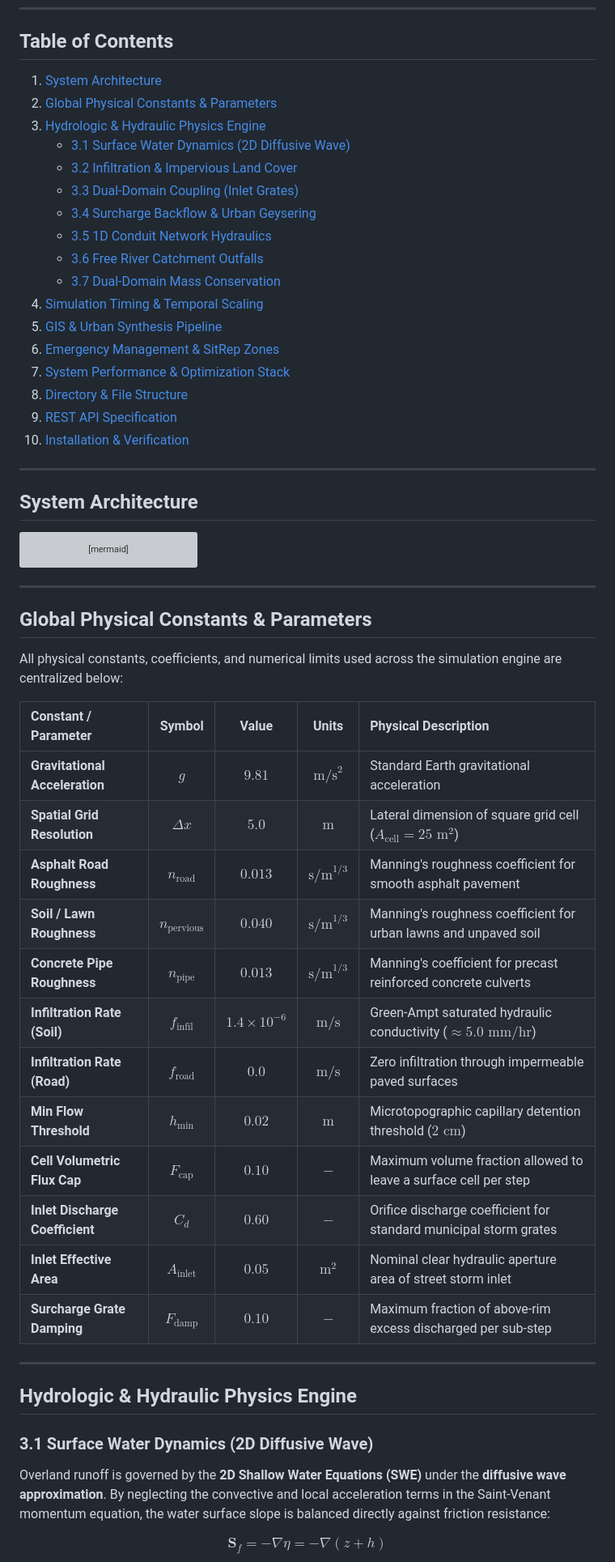
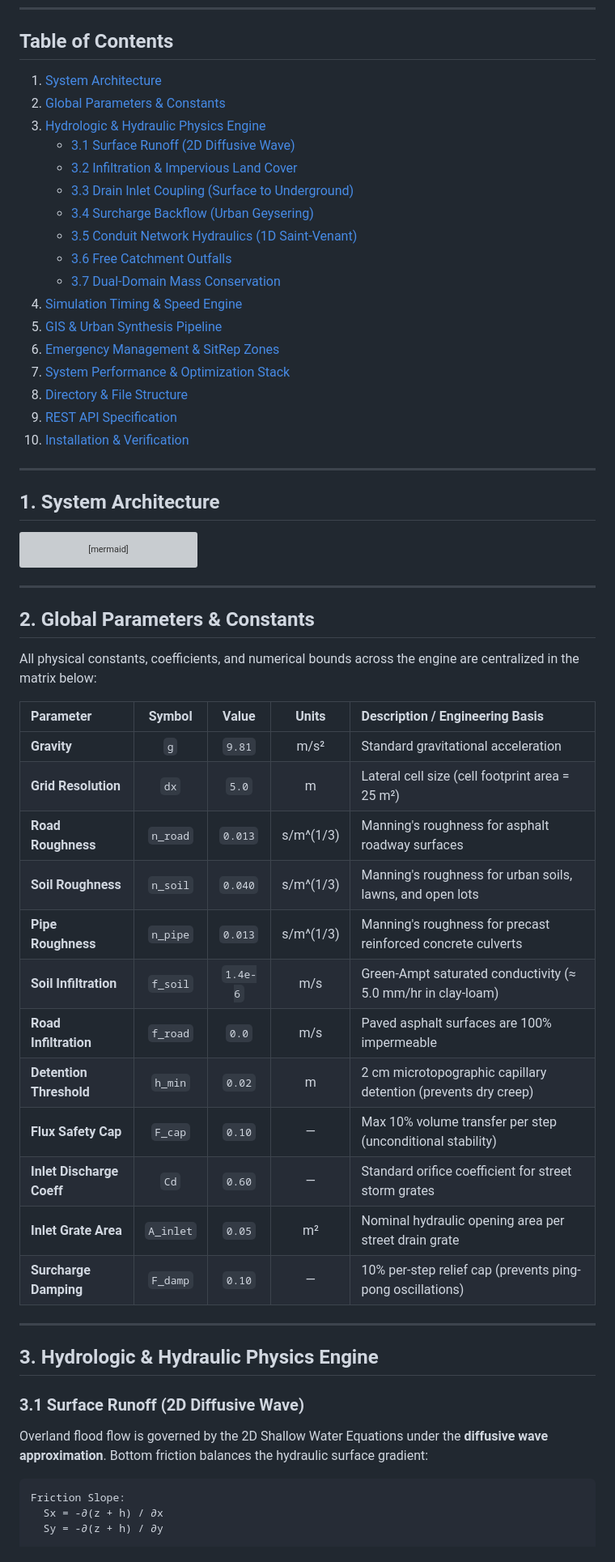
Before and after one commit to Lray143/Flood-Control, a Markdown page: README.md, the part around one of its changes. Shown at 81% size. GitHub-like rendering; grey boxes are pictures that could not be loaded.

````diff
--- a/README.md
+++ b/README.md
@@ -12,27 +12,27 @@ A physics-based, dual-domain urban flood simulation digital twin for **Barangay
 
 ## Table of Contents
 
-1. [System Architecture](#system-architecture)
-2. [Global Physical Constants & Parameters](#global-physical-constants--parameters)
-3. [Hydrologic & Hydraulic Physics Engine](#hydrologic--hydraulic-physics-engine)
-   - [3.1 Surface Water Dynamics (2D Diffusive Wave)](#31-surface-water-dynamics-2d-diffusive-wave)
+1. [System Architecture](#1-system-architecture)
+2. [Global Parameters & Constants](#2-global-parameters--constants)
+3. [Hydrologic & Hydraulic Physics Engine](#3-hydrologic--hydraulic-physics-engine)
+   - [3.1 Surface Runoff (2D Diffusive Wave)](#31-surface-runoff-2d-diffusive-wave)
    - [3.2 Infiltration & Impervious Land Cover](#32-infiltration--impervious-land-cover)
-   - [3.3 Dual-Domain Coupling (Inlet Grates)](#33-dual-domain-coupling-inlet-grates)
-   - [3.4 Surcharge Backflow & Urban Geysering](#34-surcharge-backflow--urban-geysering)
-   - [3.5 1D Conduit Network Hydraulics](#35-1d-conduit-network-hydraulics)
-   - [3.6 Free River Catchment Outfalls](#36-free-river-catchment-outfalls)
+   - [3.3 Drain Inlet Coupling (Surface to Underground)](#33-drain-inlet-coupling-surface-to-underground)
+   - [3.4 Surcharge Backflow (Urban Geysering)](#34-surcharge-backflow-urban-geysering)
+   - [3.5 Conduit Network Hydraulics (1D Saint-Venant)](#35-conduit-network-hydraulics-1d-saint-venant)
+   - [3.6 Free Catchment Outfalls](#36-free-catchment-outfalls)
    - [3.7 Dual-Domain Mass Conservation](#37-dual-domain-mass-conservation)
-4. [Simulation Timing & Temporal Scaling](#simulation-timing--temporal-scaling)
-5. [GIS & Urban Synthesis Pipeline](#gis--urban-synthesis-pipeline)
-6. [Emergency Management & SitRep Zones](#emergency-management--sitrep-zones)
-7. [System Performance & Optimization Stack](#system-performance--optimization-stack)
-8. [Directory & File Structure](#directory--file-structure)
-9. [REST API Specification](#rest-api-specification)
-10. [Installation & Verification](#installation--verification)
+4. [Simulation Timing & Speed Engine](#4-simulation-timing--speed-engine)
+5. [GIS & Urban Synthesis Pipeline](#5-gis--urban-synthesis-pipeline)
+6. [Emergency Management & SitRep Zones](#6-emergency-management--sitrep-zones)
+7. [System Performance & Optimization Stack](#7-system-performance--optimization-stack)
+8. [Directory & File Structure](#8-directory--file-structure)
+9. [REST API Specification](#9-rest-api-specification)
+10. [Installation & Verification](#10-installation--verification)
 
 ---
 
-## System Architecture
+## 1. System Architecture
 
 ```mermaid
 flowchart TD
@@ -65,32 +65,35 @@ flowchart TD
 
 ---
 
-## Global Physical Constants & Parameters
+## 2. Global Parameters & Constants
 
-All physical constants, coefficients, and numerical limits used across the simulation engine are centralized below:
+All physical constants, coefficients, and numerical bounds across the engine are centralized in the matrix below:
 
-| Constant / Parameter | Symbol | Value | Units | Physical Description |
+| Parameter | Symbol | Value | Units | Description / Engineering Basis |
 | :--- | :---: | :---: | :---: | :--- |
-| **Gravitational Acceleration** | $g$ | $9.81$ | $\text{m/s}^2$ | Standard Earth gravitational acceleration |
-| **Spatial Grid Resolution** | $\Delta x$ | $5.0$ | $\text{m}$ | Lateral dimension of square grid cell ($A_{\text{cell}} = 25\text{ m}^2$) |
-| **Asphalt Road Roughness** | $n_{\text{road}}$ | $0.013$ | $\text{s/m}^{1/3}$ | Manning's roughness coefficient for smooth asphalt pavement |
-| **Soil / Lawn Roughness** | $n_{\text{pervious}}$ | $0.040$ | $\text{s/m}^{1/3}$ | Manning's roughness coefficient for urban lawns and unpaved soil |
-| **Concrete Pipe Roughness** | $n_{\text{pipe}}$ | $0.013$ | $\text{s/m}^{1/3}$ | Manning's coefficient for precast reinforced concrete culverts |
-| **Infiltration Rate (Soil)** | $f_{\text{infil}}$ | $1.4 \times 10^{-6}$ | $\text{m/s}$ | Green-Ampt saturated hydraulic conductivity ($\approx 5.0\text{ mm/hr}$) |
-| **Infiltration Rate (Road)** | $f_{\text{road}}$ | $0.0$ | $\text{m/s}$ | Zero infiltration through impermeable paved surfaces |
-| **Min Flow Threshold** | $h_{\text{min}}$ | $0.02$ | $\text{m}$ | Microtopographic capillary detention threshold ($2\text{ cm}$) |
-| **Cell Volumetric Flux Cap** | $F_{\text{cap}}$ | $0.10$ | $-$ | Maximum volume fraction allowed to leave a surface cell per step |
-| **Inlet Discharge Coefficient**| $C_d$ | $0.60$ | $-$ | Orifice discharge coefficient for standard municipal storm grates |
-| **Inlet Effective Area** | $A_{\text{inlet}}$ | $0.05$ | $\text{m}^2$ | Nominal clear hydraulic aperture area of street storm inlet |
-| **Surcharge Grate Damping** | $F_{\text{damp}}$ | $0.10$ | $-$ | Maximum fraction of above-rim excess discharged per sub-step |
+| **Gravity** | `g` | `9.81` | m/s² | Standard gravitational acceleration |
+| **Grid Resolution** | `dx` | `5.0` | m | Lateral cell size (cell footprint area = 25 m²) |
+| **Road Roughness** | `n_road` | `0.013` | s/m^(1/3) | Manning's roughness for asphalt roadway surfaces |
+| **Soil Roughness** | `n_soil` | `0.040` | s/m^(1/3) | Manning's roughness for urban soils, lawns, and open lots |
+| **Pipe Roughness** | `n_pipe` | `0.013` | s/m^(1/3) | Manning's roughness for precast reinforced concrete culverts |
+| **Soil Infiltration** | `f_soil` | `1.4e-6` | m/s | Green-Ampt saturated conductivity (≈ 5.0 mm/hr in clay-loam) |
+| **Road Infiltration** | `f_road` | `0.0` | m/s | Paved asphalt surfaces are 100% impermeable |
+| **Detention Threshold**| `h_min` | `0.02` | m | 2 cm microtopographic capillary detention (prevents dry creep) |
+| **Flux Safety Cap** | `F_cap` | `0.10` | — | Max 10% volume transfer per step (unconditional stability) |
+| **Inlet Discharge Coeff** | `Cd` | `0.60` | — | Standard orifice coefficient for street storm grates |
+| **Inlet Grate Area** | `A_inlet` | `0.05` | m² | Nominal hydraulic opening area per street drain grate |
+| **Surcharge Damping** | `F_damp` | `0.10` | — | 10% per-step relief cap (prevents ping-pong oscillations) |
 
 ---
 
-## Hydrologic & Hydraulic Physics Engine
+## 3. Hydrologic & Hydraulic Physics Engine
 
-### 3.1 Surface Water Dynamics (2D Diffusive Wave)
+### 3.1 Surface Runoff (2D Diffusive Wave)
 
-Overland runoff is governed by the **2D Shallow Water Equations (SWE)** under the **diffusive wave approximation**. By neglecting the convective and local acceleration terms in the Saint-Venant momentum equation, the water surface slope is balanced directly against friction resistance:
+Overland flood flow is governed by the 2D Shallow Water Equations under the **diffusive wave approximation**. Bottom friction balances the hydraulic surface gradient:
 
-$$\mathbf{S}_f = -\nabla \eta = -\nabla (z + h)$$
+```text
+Friction Slope:
+  Sx = -∂(z + h) / ∂x
+  Sy = -∂(z + h) / ∂y
 
````
Also changed, not shown: other parts of README.md (+163 -156 lines).
